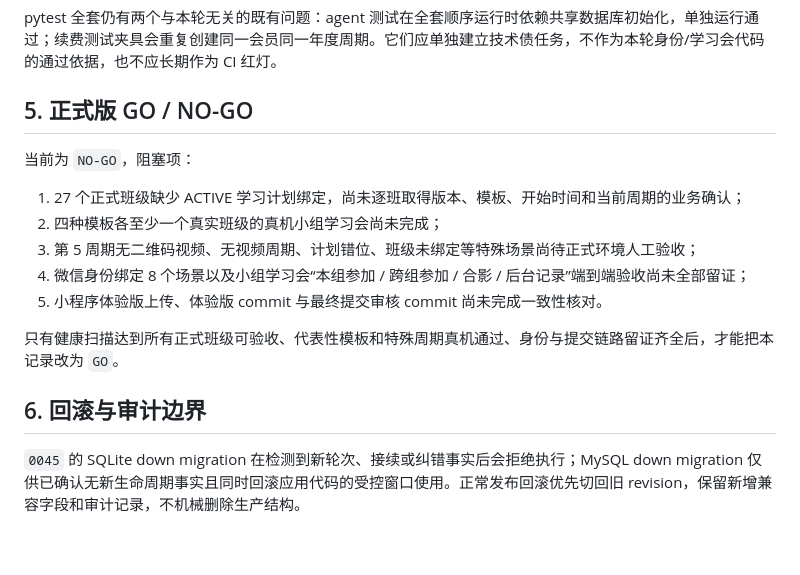
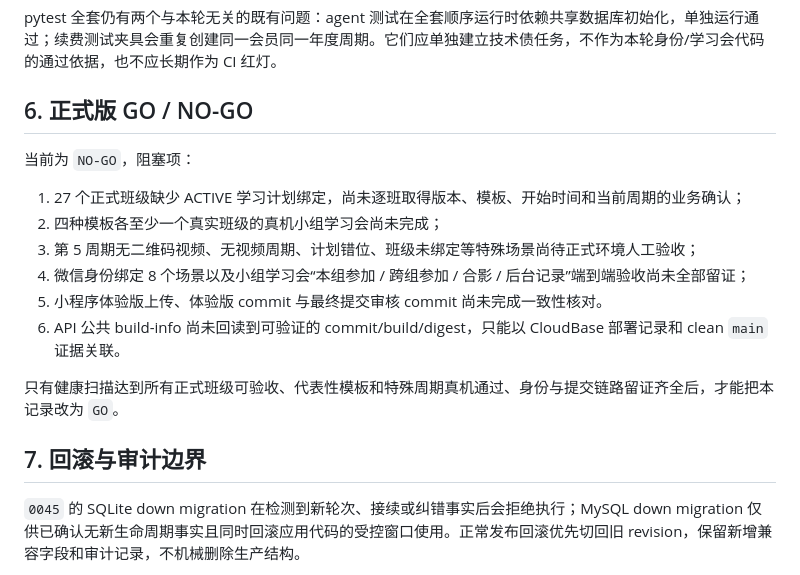
Before and after one commit to spring-chao/seiwajyuku-platform, a Markdown page: docs/verification/2026-09-02-正式版发布前学习计划生命周期与班级健康扫描.md, the part around one of its changes. Drawn GitHub-style; blank space fills up the shorter version.

```diff
--- a/docs/verification/2026-09-02-正式版发布前学习计划生命周期与班级健康扫描.md
+++ b/docs/verification/2026-09-02-正式版发布前学习计划生命周期与班级健康扫描.md
@@ -77,7 +95,7 @@
 
 pytest 全套仍有两个与本轮无关的既有问题：agent 测试在全套顺序运行时依赖共享数据库初始化，单独运行通过；续费测试夹具会重复创建同一会员同一年度周期。它们应单独建立技术债任务，不作为本轮身份/学习会代码的通过依据，也不应长期作为 CI 红灯。
 
-## 5. 正式版 GO / NO-GO
+## 6. 正式版 GO / NO-GO
 
 当前为 `NO-GO`，阻塞项：
 
@@ -86,10 +104,11 @@ pytest 全套仍有两个与本轮无关的既有问题：agent 测试在全套
 3. 第 5 周期无二维码视频、无视频周期、计划错位、班级未绑定等特殊场景尚待正式环境人工验收；
 4. 微信身份绑定 8 个场景以及小组学习会“本组参加 / 跨组参加 / 合影 / 后台记录”端到端验收尚未全部留证；
 5. 小程序体验版上传、体验版 commit 与最终提交审核 commit 尚未完成一致性核对。
+6. API 公共 build-info 尚未回读到可验证的 commit/build/digest，只能以 CloudBase 部署记录和 clean `main` 证据关联。
 
 只有健康扫描达到所有正式班级可验收、代表性模板和特殊周期真机通过、身份与提交链路留证齐全后，才能把本记录改为 `GO`。
 
-## 6. 回滚与审计边界
+## 7. 回滚与审计边界
 
 `0045` 的 SQLite down migration 在检测到新轮次、接续或纠错事实后会拒绝执行；MySQL down migration 仅供已确认无新生命周期事实且同时回滚应用代码的受控窗口使用。正常发布回滚优先切回旧 revision，保留新增兼容字段和审计记录，不机械删除生产结构。
 
```
Also changed, not shown: other parts of docs/verification/2026-09-02-正式版发布前学习计划生命周期与班级健康扫描.md (+19 -1 lines).
